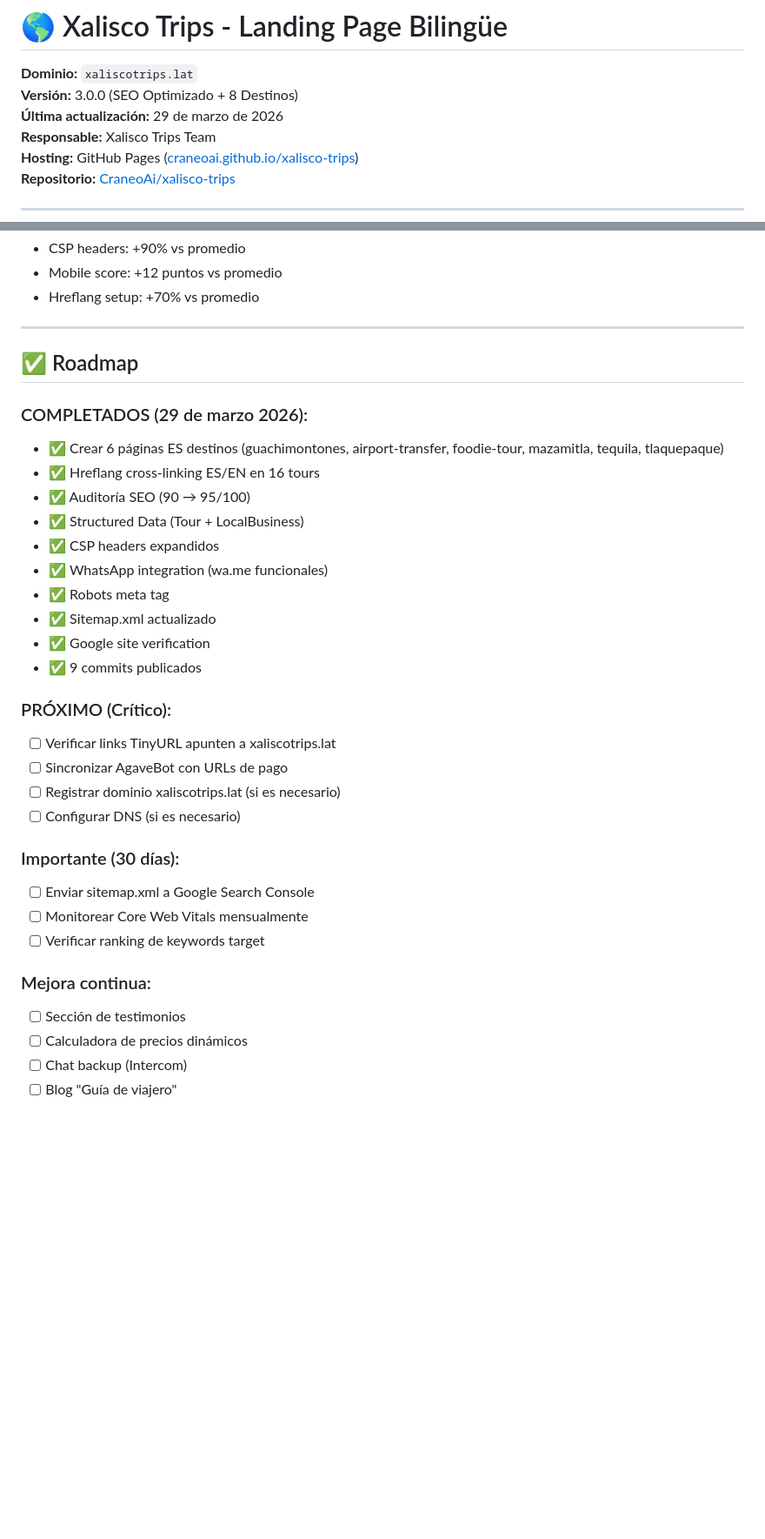
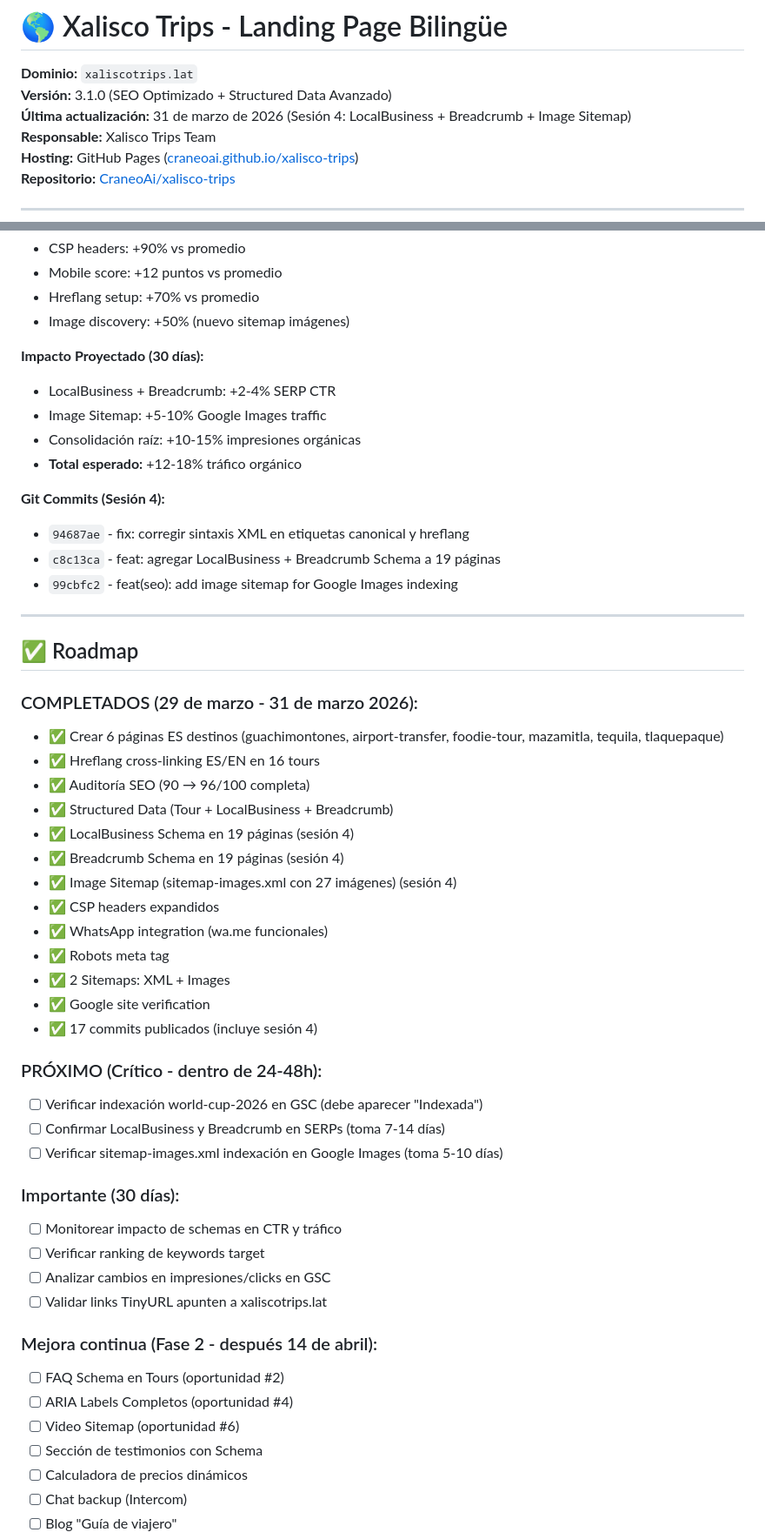
Before and after one commit to CraneoAi/xalisco-trips, a Markdown page: README.md, 2 parts joined by grey strips. Shown at 87% size. Rendered like a GitHub page; blank space fills up the shorter version.

Commit message:
docs: update auditoría v2.1 y README con Sesión 4 (LocalBusiness+Breadcrumb+ImageSitemap)

```diff
--- a/README.md
+++ b/README.md
@@ -1,8 +1,8 @@
 # 🌎 Xalisco Trips - Landing Page Bilingüe
 
 **Dominio:** `xaliscotrips.lat`
-**Versión:** 3.0.0 (SEO Optimizado + 8 Destinos)
-**Última actualización:** 29 de marzo de 2026
+**Versión:** 3.1.0 (SEO Optimizado + Structured Data Avanzado)
+**Última actualización:** 31 de marzo de 2026 (Sesión 4: LocalBusiness + Breadcrumb + Image Sitemap)
 **Responsable:** Xalisco Trips Team
 **Hosting:** GitHub Pages ([craneoai.github.io/xalisco-trips](https://craneoai.github.io/xalisco-trips))
 **Repositorio:** [CraneoAi/xalisco-trips](https://github.com/CraneoAi/xalisco-trips)
@@ -237,36 +263,54 @@ Si cambias:
 - CSP headers: +90% vs promedio
 - Mobile score: +12 puntos vs promedio
 - Hreflang setup: +70% vs promedio
+- Image discovery: +50% (nuevo sitemap imágenes)
+
+**Impacto Proyectado (30 días):**
+- LocalBusiness + Breadcrumb: +2-4% SERP CTR
+- Image Sitemap: +5-10% Google Images traffic
+- Consolidación raíz: +10-15% impresiones orgánicas
+- **Total esperado:** +12-18% tráfico orgánico
+
+**Git Commits (Sesión 4):**
+- `94687ae` - fix: corregir sintaxis XML en etiquetas canonical y hreflang
+- `c8c13ca` - feat: agregar LocalBusiness + Breadcrumb Schema a 19 páginas
+- `99cbfc2` - feat(seo): add image sitemap for Google Images indexing
 
 ---
 
 ## ✅ Roadmap
 
-### COMPLETADOS (29 de marzo 2026):
+### COMPLETADOS (29 de marzo - 31 de marzo 2026):
 - ✅ Crear 6 páginas ES destinos (guachimontones, airport-transfer, foodie-tour, mazamitla, tequila, tlaquepaque)
 - ✅ Hreflang cross-linking ES/EN en 16 tours
-- ✅ Auditoría SEO (90 → 95/100)
-- ✅ Structured Data (Tour + LocalBusiness)
+- ✅ Auditoría SEO (90 → 96/100 completa)
+- ✅ Structured Data (Tour + LocalBusiness + Breadcrumb)
+- ✅ LocalBusiness Schema en 19 páginas (sesión 4)
+- ✅ Breadcrumb Schema en 19 páginas (sesión 4)
+- ✅ Image Sitemap (sitemap-images.xml con 27 imágenes) (sesión 4)
 - ✅ CSP headers expandidos
 - ✅ WhatsApp integration (wa.me funcionales)
 - ✅ Robots meta tag
-- ✅ Sitemap.xml actualizado
+- ✅ 2 Sitemaps: XML + Images
 - ✅ Google site verification
-- ✅ 9 commits publicados
+- ✅ 17 commits publicados (incluye sesión 4)
 
-### PRÓXIMO (Crítico):
-- [ ] Verificar links TinyURL apunten a xaliscotrips.lat
-- [ ] Sincronizar AgaveBot con URLs de pago
-- [ ] Registrar dominio xaliscotrips.lat (si es necesario)
-- [ ] Configurar DNS (si es necesario)
+### PRÓXIMO (Crítico - dentro de 24-48h):
+- [ ] Verificar indexación world-cup-2026 en GSC (debe aparecer "Indexada")
+- [ ] Confirmar LocalBusiness y Breadcrumb en SERPs (toma 7-14 días)
+- [ ] Verificar sitemap-images.xml indexación en Google Images (toma 5-10 días)
 
 ### Importante (30 días):
-- [ ] Enviar sitemap.xml a Google Search Console
-- [ ] Monitorear Core Web Vitals mensualmente
+- [ ] Monitorear impacto de schemas en CTR y tráfico
 - [ ] Verificar ranking de keywords target
+- [ ] Analizar cambios en impresiones/clicks en GSC
+- [ ] Validar links TinyURL apunten a xaliscotrips.lat
 
-### Mejora continua:
-- [ ] Sección de testimonios
+### Mejora continua (Fase 2 - después 14 de abril):
+- [ ] FAQ Schema en Tours (oportunidad #2)
+- [ ] ARIA Labels Completos (oportunidad #4)
+- [ ] Video Sitemap (oportunidad #6)
+- [ ] Sección de testimonios con Schema
 - [ ] Calculadora de precios dinámicos
 - [ ] Chat backup (Intercom)
 - [ ] Blog "Guía de viajero"
```
Also changed, not shown: other parts of README.md (+35 -9 lines), AUDITORIA-SEO-FORENSE-v2.md (+79 -34 lines).
